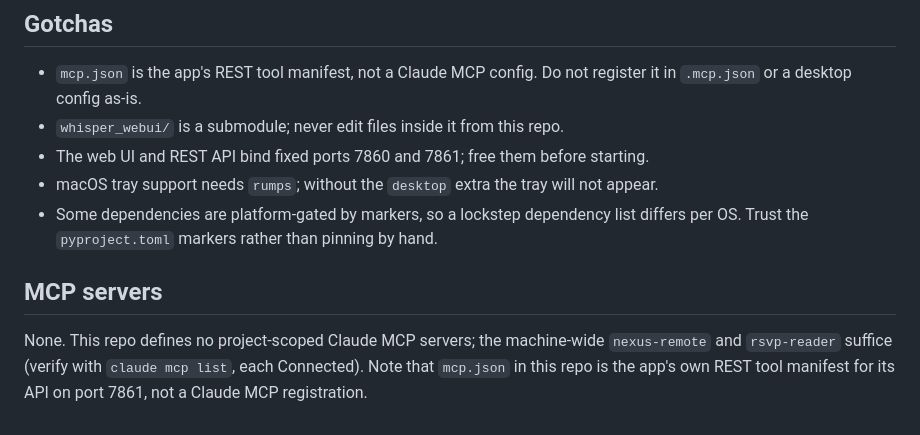
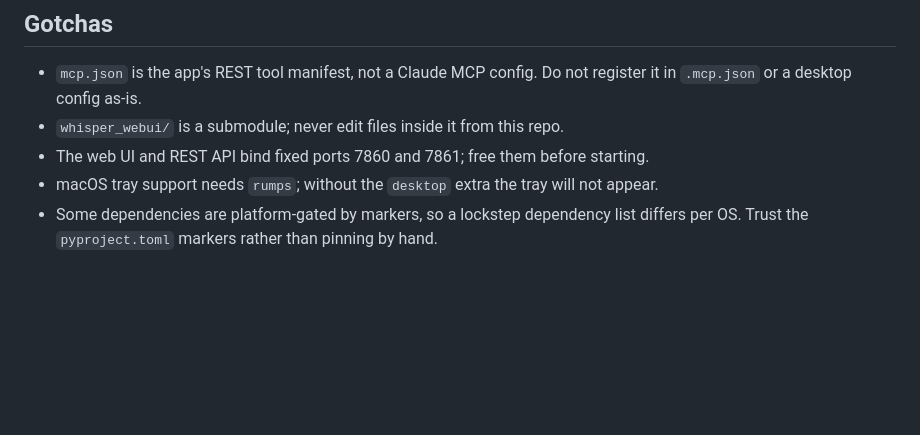
Before and after one commit to jlldavies/whisperapp, a Markdown page: CLAUDE.md, the part around the change. GitHub-like rendering; blank space fills up the shorter version.

Commit message:
CLAUDE.md: move operator MCP-servers section out of the committed file
Operator-content policy (public repo): assistant-operator config lives in
the untracked CLAUDE.local.md. The one repo-owned fact (mcp.json is the
app's REST manifest, not a Claude MCP config) already lives in Gotchas.

Co-Authored-By: Claude Opus 4.8 <noreply@anthropic.com>

```diff
--- a/CLAUDE.md
+++ b/CLAUDE.md
@@ -118,10 +118,3 @@ Everything else runs on a plain `pytest tests/ -q`.
 - macOS tray support needs `rumps`; without the `desktop` extra the tray will not appear.
 - Some dependencies are platform-gated by markers, so a lockstep dependency list differs
   per OS. Trust the `pyproject.toml` markers rather than pinning by hand.
-
-## MCP servers
-
-None. This repo defines no project-scoped Claude MCP servers; the machine-wide
-`nexus-remote` and `rsvp-reader` suffice (verify with `claude mcp list`, each Connected).
-Note that `mcp.json` in this repo is the app's own REST tool manifest for its API on port
-7861, not a Claude MCP registration.
```
